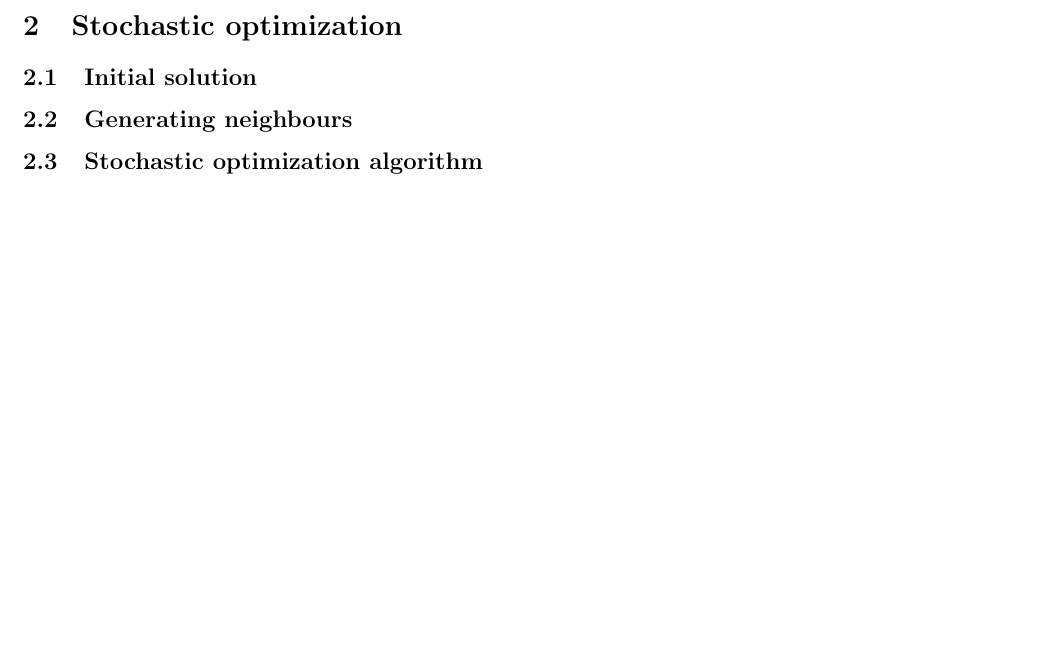
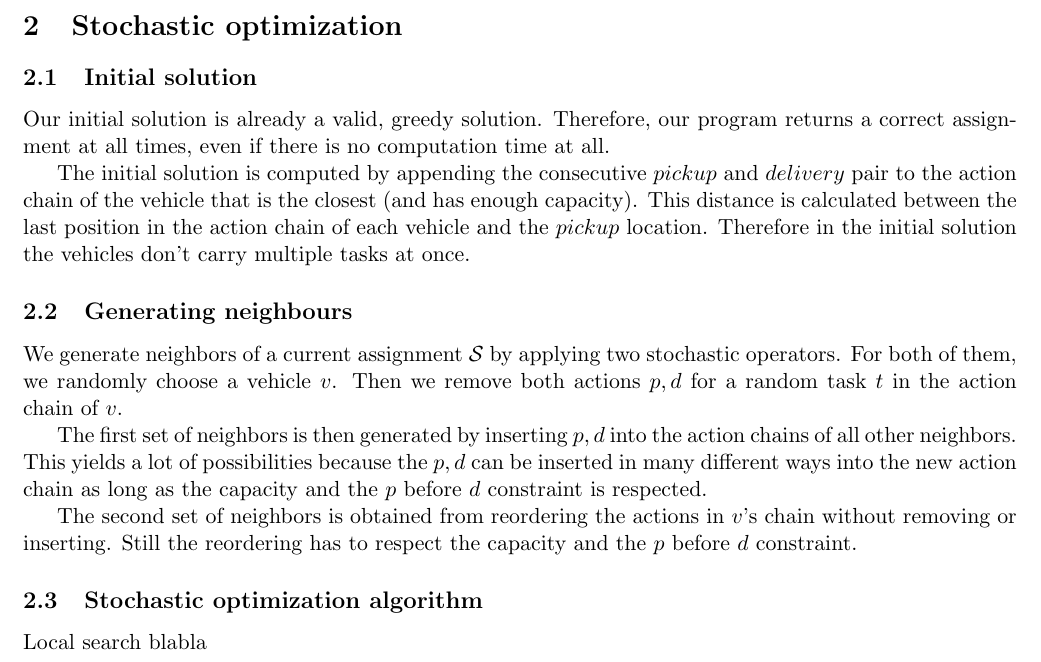
Before and after one commit to yannbolliger/intelligent-agents, a LaTeX document (bolliger-gerard-ex4/doc/bolliger-gerard-ex4.tex): part of page 2 of 2 before the commit and part of page 2 of 3 after it, cut so that both start at the same text, the shorter picture padded with empty space. Compiled offline with pdfLaTeX.

Commit message:
Report: generating neighbors.

```diff
--- a/bolliger-gerard-ex4/doc/bolliger-gerard-ex4.tex
+++ b/bolliger-gerard-ex4/doc/bolliger-gerard-ex4.tex
@@ -155,13 +155,38 @@ $$
 \section{Stochastic optimization}
 
 \subsection{Initial solution}
-% Describe how you generate the initial solution %
+
+Our initial solution is already a valid, greedy solution. Therefore, our program
+returns a correct assignment at all times, even if there is no computation time
+at all.
+
+The initial solution is computed by appending the consecutive $pickup$ and
+$delivery$ pair to the action chain of the vehicle that is the closest (and has
+enough capacity). This distance is calculated between the last position in the
+action chain of each vehicle and the $pickup$ location. Therefore in the initial
+solution the vehicles don't carry multiple tasks at once.
+
 
 \subsection{Generating neighbours}
-% Describe how you generate neighbors %
+
+We generate neighbors of a current assignment $\mathcal{S}$ by applying two
+stochastic operators. For both of them, we randomly choose a vehicle $v$. Then
+we remove both actions $p, d$ for a random task $t$ in the action chain of $v$.
+
+The first set of neighbors is then generated by inserting $p, d$ into the action
+chains of all other neighbors. This yields a lot of possibilities because the
+$p, d$ can be inserted in many different ways into the new action chain as long
+as the capacity and the $p$ before $d$ constraint is respected.
+
+The second set of neighbors is obtained from reordering the actions in $v$'s
+chain without removing or inserting. Still the reordering has to respect the
+capacity and the $p$ before $d$ constraint.
+
 
 \subsection{Stochastic optimization algorithm}
-% Describe your stochastic optimization algorithm %
+
+Local search blabla
+
 
 
 \section{Results}
```
Also changed, not shown: bolliger-gerard-ex4/doc/bolliger-gerard-ex4.pdf.
